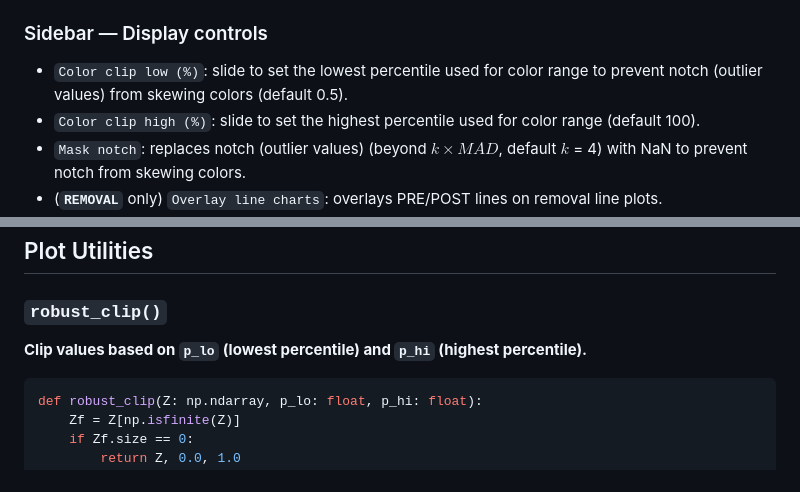
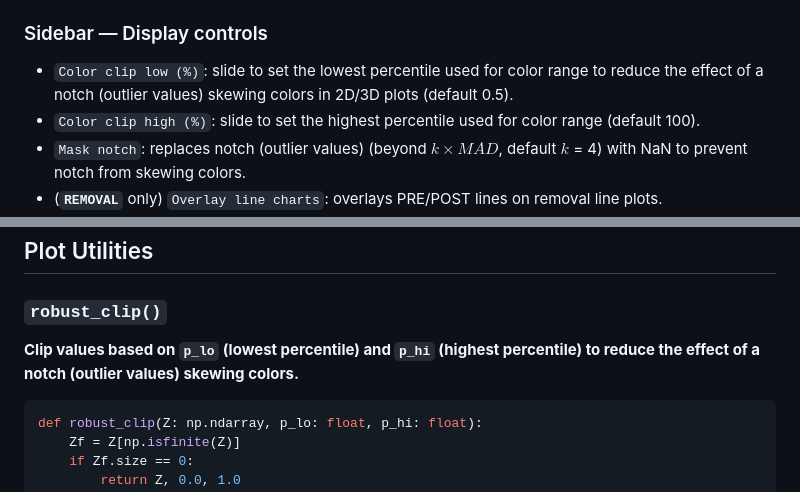
Before and after one commit to kaiougw/SBW-removal-profile, a Markdown page: README.md, 2 parts joined by grey strips. Drawn GitHub-style.

````diff
--- a/README.md
+++ b/README.md
@@ -37,7 +37,7 @@
 
 ### Sidebar — Display controls
 
-- `Color clip low (%)`: slide to set the lowest percentile used for color range to prevent notch (outlier values) from skewing colors (default 0.5).
+- `Color clip low (%)`: slide to set the lowest percentile used for color range to reduce the effect of a notch (outlier values) skewing colors in 2D/3D plots (default 0.5).
 - `Color clip high (%)`: slide to set the highest percentile used for color range (default 100).
 - `Mask notch`: replaces notch (outlier values) (beyond $k\times MAD$, default $k$ = 4) with NaN to prevent notch from skewing colors.
 - (**`REMOVAL`** only) `Overlay line charts`: overlays PRE/POST lines on removal line plots.
@@ -217,7 +217,7 @@ $$
 
 ### `robust_clip()`
 
-**Clip values based on `p_lo` (lowest percentile) and `p_hi` (highest percentile).**
+**Clip values based on `p_lo` (lowest percentile) and `p_hi` (highest percentile) to reduce the effect of a notch (outlier values) skewing colors.**
 
 ```python
 def robust_clip(Z: np.ndarray, p_lo: float, p_hi: float):
````
